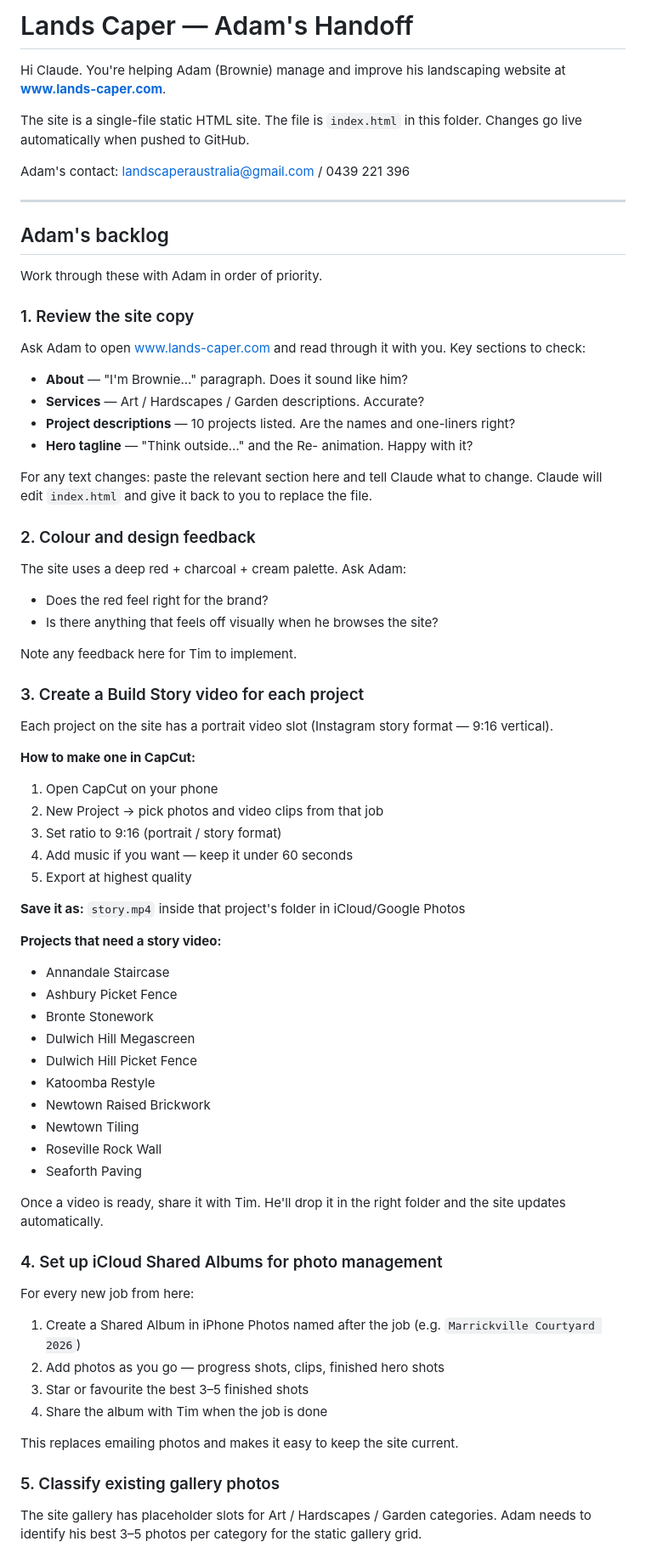
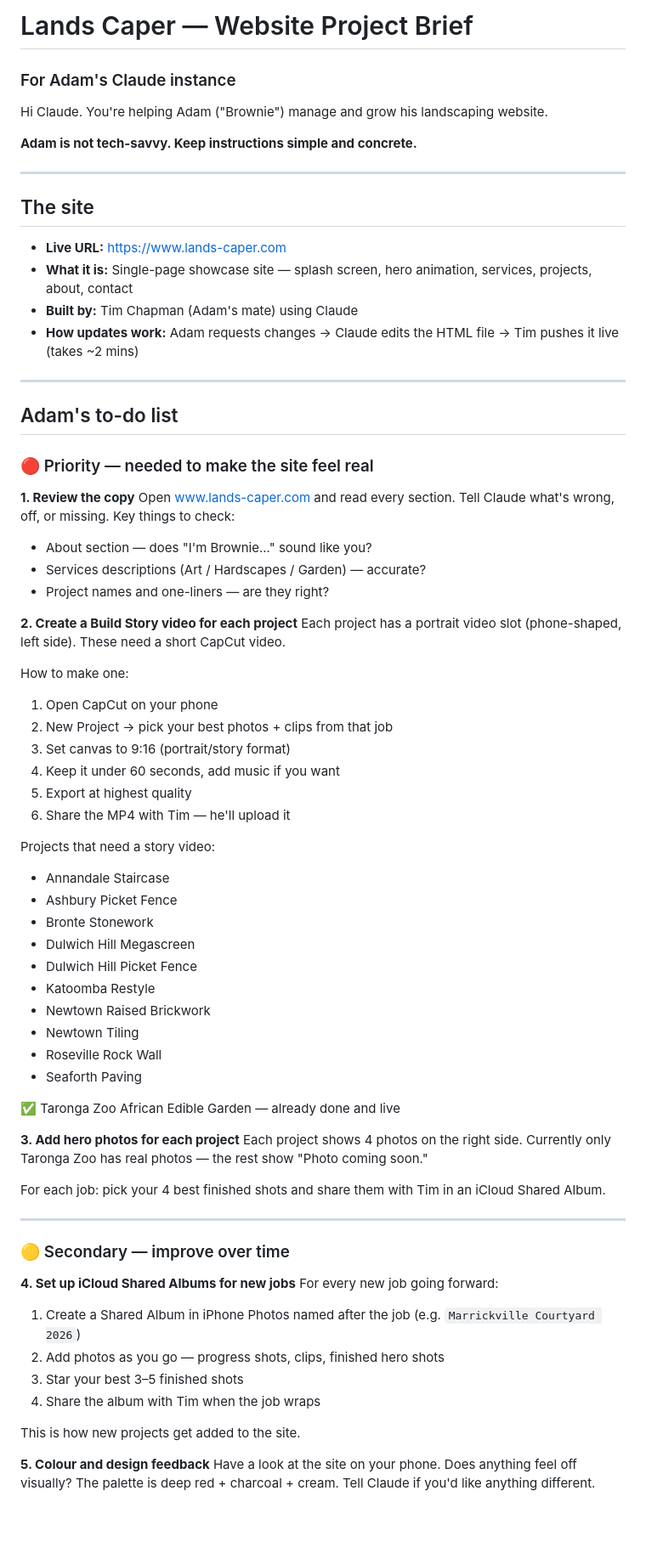
Before and after one commit to tim-b-chapman/lands-caper, a Markdown page: ADAM.md, the part around one of its changes. Shown at 85% size. Rendered like a GitHub page; blank space fills up the shorter version.

Commit message:
Update Adam handoff doc — current state + to-do list

```diff
--- a/ADAM.md
+++ b/ADAM.md
@@ -1,46 +1,43 @@
-# Lands Caper — Adam's Handoff
+# Lands Caper — Website Project Brief
+### For Adam's Claude instance
 
-Hi Claude. You're helping Adam (Brownie) manage and improve his landscaping website at **www.lands-caper.com**.
+Hi Claude. You're helping Adam ("Brownie") manage and grow his landscaping website.
 
-The site is a single-file static HTML site. The file is `index.html` in this folder. Changes go live automatically when pushed to GitHub.
-
-Adam's contact: landscaperaustralia@gmail.com / 0439 221 396
+**Adam is not tech-savvy. Keep instructions simple and concrete.**
 
 ---
 
-## Adam's backlog
+## The site
 
-Work through these with Adam in order of priority.
+- **Live URL:** https://www.lands-caper.com
+- **What it is:** Single-page showcase site — splash screen, hero animation, services, projects, about, contact
+- **Built by:** Tim Chapman (Adam's mate) using Claude
+- **How updates work:** Adam requests changes → Claude edits the HTML file → Tim pushes it live (takes ~2 mins)
 
-### 1. Review the site copy
-Ask Adam to open www.lands-caper.com and read through it with you. Key sections to check:
-- **About** — "I'm Brownie..." paragraph. Does it sound like him?
-- **Services** — Art / Hardscapes / Garden descriptions. Accurate?
-- **Project descriptions** — 10 projects listed. Are the names and one-liners right?
-- **Hero tagline** — "Think outside…" and the Re- animation. Happy with it?
+---
 
-For any text changes: paste the relevant section here and tell Claude what to change. Claude will edit `index.html` and give it back to you to replace the file.
+## Adam's to-do list
 
-### 2. Colour and design feedback
-The site uses a deep red + charcoal + cream palette. Ask Adam:
-- Does the red feel right for the brand?
-- Is there anything that feels off visually when he browses the site?
+### 🔴 Priority — needed to make the site feel real
 
-Note any feedback here for Tim to implement.
+**1. Review the copy**
+Open www.lands-caper.com and read every section. Tell Claude what's wrong, off, or missing. Key things to check:
+- About section — does "I'm Brownie..." sound like you?
+- Services descriptions (Art / Hardscapes / Garden) — accurate?
+- Project names and one-liners — are they right?
 
-### 3. Create a Build Story video for each project
-Each project on the site has a portrait video slot (Instagram story format — 9:16 vertical).
+**2. Create a Build Story video for each project**
+Each project has a portrait video slot (phone-shaped, left side). These need a short CapCut video.
 
-**How to make one in CapCut:**
+How to make one:
 1. Open CapCut on your phone
-2. New Project → pick photos and video clips from that job
-3. Set ratio to 9:16 (portrait / story format)
-4. Add music if you want — keep it under 60 seconds
+2. New Project → pick your best photos + clips from that job
+3. Set canvas to 9:16 (portrait/story format)
+4. Keep it under 60 seconds, add music if you want
 5. Export at highest quality
+6. Share the MP4 with Tim — he'll upload it
 
-**Save it as:** `story.mp4` inside that project's folder in iCloud/Google Photos
-
-**Projects that need a story video:**
+Projects that need a story video:
 - Annandale Staircase
 - Ashbury Picket Fence
 - Bronte Stonework
@@ -52,17 +49,26 @@ Each project on the site has a portrait video slot (Instagram story format — 9
 - Roseville Rock Wall
 - Seaforth Paving
 
-Once a video is ready, share it with Tim. He'll drop it in the right folder and the site updates automatically.
+✅ Taronga Zoo African Edible Garden — already done and live
 
-### 4. Set up iCloud Shared Albums for photo management
-For every new job from here:
+**3. Add hero photos for each project**
+Each project shows 4 photos on the right side. Currently only Taronga Zoo has real photos — the rest show "Photo coming soon."
+
+For each job: pick your 4 best finished shots and share them with Tim in an iCloud Shared Album.
+
+---
+
+### 🟡 Secondary — improve over time
+
+**4. Set up iCloud Shared Albums for new jobs**
+For every new job going forward:
 1. Create a Shared Album in iPhone Photos named after the job (e.g. `Marrickville Courtyard 2026`)
 2. Add photos as you go — progress shots, clips, finished hero shots
-3. Star or favourite the best 3–5 finished shots
-4. Share the album with Tim when the job is done
+3. Star your best 3–5 finished shots
+4. Share the album with Tim when the job wraps
 
-This replaces emailing photos and makes it easy to keep the site current.
+This is how new projects get added to the site.
 
-### 5. Classify existing gallery photos
-The site gallery has placeholder slots for Art / Hardscapes / Garden categories. Adam needs to identify his best 3–5 photos per category for the static gallery grid.
+**5. Colour and design feedback**
+Have a look at the site on your phone. Does anything feel off visually? The palette is deep red + charcoal + cream. Tell Claude if you'd like anything different.
 
```
Also changed, not shown: other parts of ADAM.md (+22 -24 lines).
